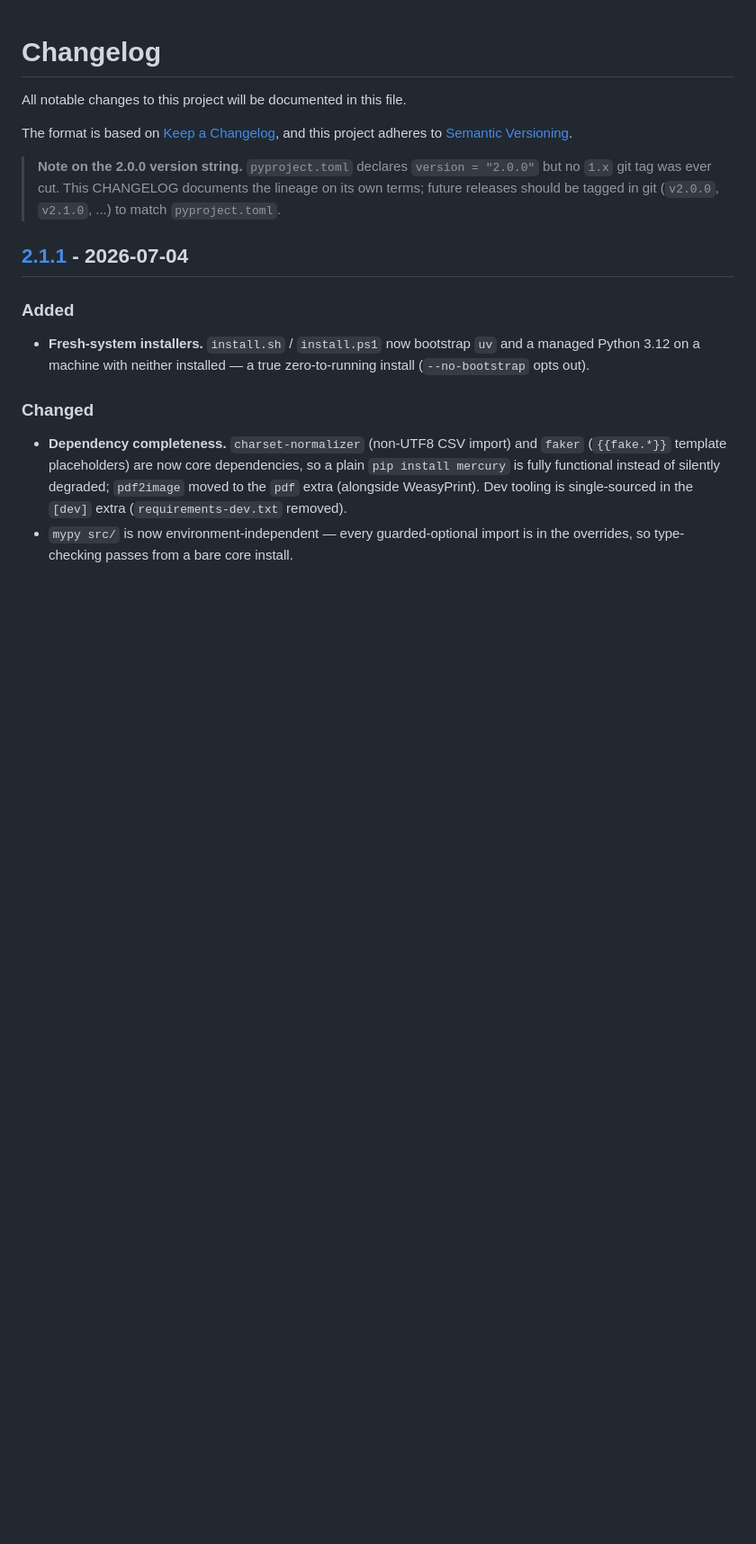
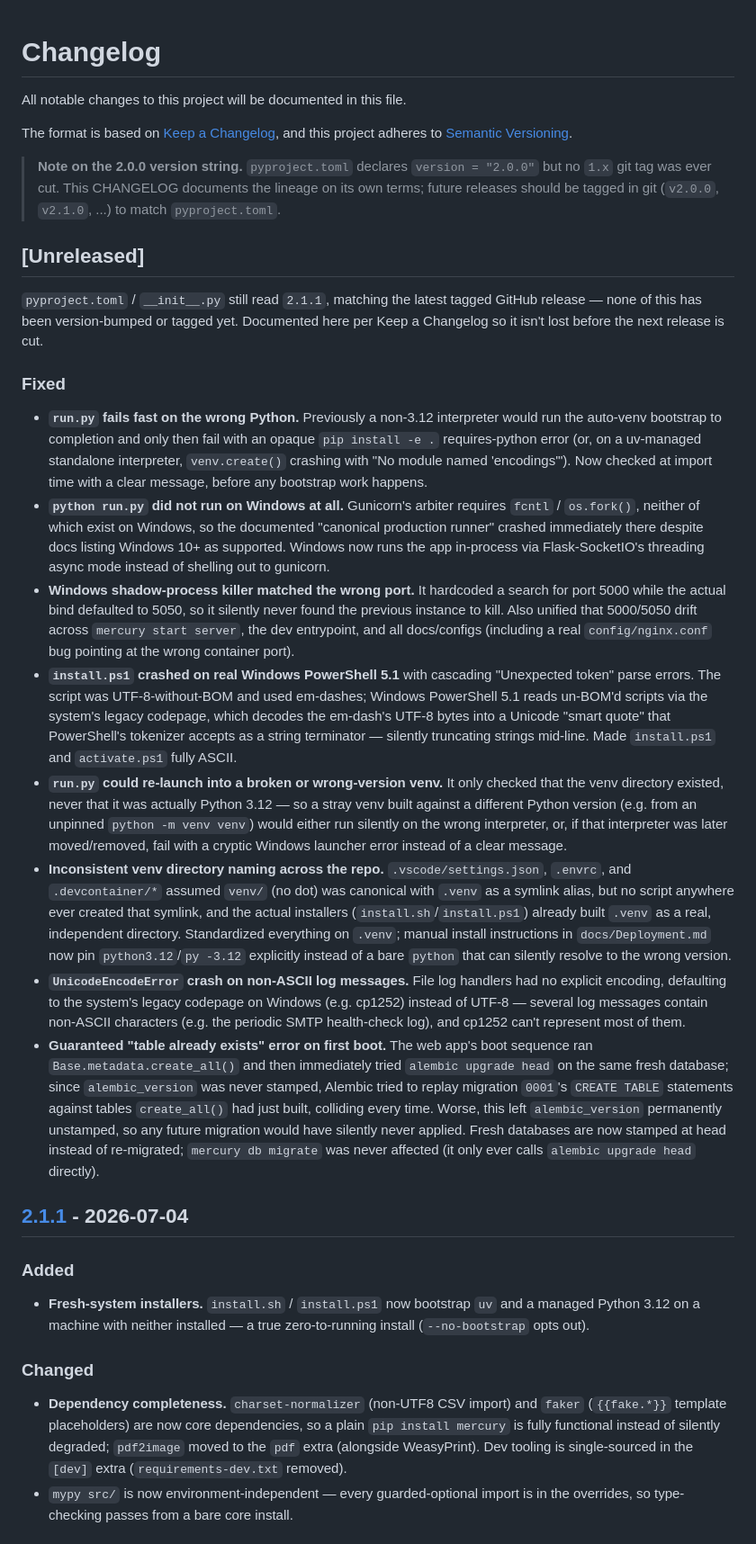
Before and after one commit to 0fukuAkz/MerCury, a Markdown page: CHANGELOG.md, the part around the change. Shown at 90% size. GitHub-like rendering; blank space fills up the shorter version.

Commit message:
docs(changelog): document unreleased fixes since the v2.1.1 tag
main is 2 commits ahead of the v2.1.1 tag (Python 3.12 fail-fast guard,
docs refresh) and this branch adds 6 more (Windows fallback server, port
drift, install.ps1 mojibake crash, venv version validation, .venv naming
standardization, logging UTF-8 fix, Alembic fresh-DB stamping fix) — none
of it was reflected anywhere. Added an "Unreleased" section per Keep a
Changelog so it isn't lost before the next release is cut.

Co-Authored-By: Claude Sonnet 5 <noreply@anthropic.com>

```diff
--- a/CHANGELOG.md
+++ b/CHANGELOG.md
@@ -9,6 +9,70 @@ and this project adheres to [Semantic Versioning](https://semver.org/spec/v2.0.0
 > `version = "2.0.0"` but no `1.x` git tag was ever cut. This CHANGELOG
 > documents the lineage on its own terms; future releases should be tagged
 > in git (`v2.0.0`, `v2.1.0`, ...) to match `pyproject.toml`.
+
+## [Unreleased]
+
+`pyproject.toml` / `__init__.py` still read `2.1.1`, matching the latest
+tagged GitHub release — none of this has been version-bumped or tagged
+yet. Documented here per Keep a Changelog so it isn't lost before the
+next release is cut.
+
+### Fixed
+- **`run.py` fails fast on the wrong Python.** Previously a non-3.12
+  interpreter would run the auto-venv bootstrap to completion and only
+  then fail with an opaque `pip install -e .` requires-python error (or,
+  on a uv-managed standalone interpreter, `venv.create()` crashing with
+  "No module named 'encodings'"). Now checked at import time with a clear
+  message, before any bootstrap work happens.
+- **`python run.py` did not run on Windows at all.** Gunicorn's arbiter
+  requires `fcntl` / `os.fork()`, neither of which exist on Windows, so
+  the documented "canonical production runner" crashed immediately there
+  despite docs listing Windows 10+ as supported. Windows now runs the app
+  in-process via Flask-SocketIO's threading async mode instead of
+  shelling out to gunicorn.
+- **Windows shadow-process killer matched the wrong port.** It hardcoded
+  a search for port 5000 while the actual bind defaulted to 5050, so it
+  silently never found the previous instance to kill. Also unified that
+  5000/5050 drift across `mercury start server`, the dev entrypoint, and
+  all docs/configs (including a real `config/nginx.conf` bug pointing at
+  the wrong container port).
+- **`install.ps1` crashed on real Windows PowerShell 5.1** with cascading
+  "Unexpected token" parse errors. The script was UTF-8-without-BOM and
+  used em-dashes; Windows PowerShell 5.1 reads un-BOM'd scripts via the
+  system's legacy codepage, which decodes the em-dash's UTF-8 bytes into
+  a Unicode "smart quote" that PowerShell's tokenizer accepts as a string
+  terminator — silently truncating strings mid-line. Made `install.ps1`
+  and `activate.ps1` fully ASCII.
+- **`run.py` could re-launch into a broken or wrong-version venv.** It
+  only checked that the venv directory existed, never that it was
+  actually Python 3.12 — so a stray venv built against a different Python
+  version (e.g. from an unpinned `python -m venv venv`) would either run
+  silently on the wrong interpreter, or, if that interpreter was later
+  moved/removed, fail with a cryptic Windows launcher error instead of a
+  clear message.
+- **Inconsistent venv directory naming across the repo.** `.vscode/settings.json`,
+  `.envrc`, and `.devcontainer/*` assumed `venv/` (no dot) was canonical
+  with `.venv` as a symlink alias, but no script anywhere ever created
+  that symlink, and the actual installers (`install.sh`/`install.ps1`)
+  already built `.venv` as a real, independent directory. Standardized
+  everything on `.venv`; manual install instructions in
+  `docs/Deployment.md` now pin `python3.12`/`py -3.12` explicitly instead
+  of a bare `python` that can silently resolve to the wrong version.
+- **`UnicodeEncodeError` crash on non-ASCII log messages.** File log
+  handlers had no explicit encoding, defaulting to the system's legacy
+  codepage on Windows (e.g. cp1252) instead of UTF-8 — several log
+  messages contain non-ASCII characters (e.g. the periodic SMTP
+  health-check log), and cp1252 can't represent most of them.
+- **Guaranteed "table already exists" error on first boot.** The web
+  app's boot sequence ran `Base.metadata.create_all()` and then
+  immediately tried `alembic upgrade head` on the same fresh database;
+  since `alembic_version` was never stamped, Alembic tried to replay
+  migration `0001`'s `CREATE TABLE` statements against tables
+  `create_all()` had just built, colliding every time. Worse, this left
+  `alembic_version` permanently unstamped, so any future migration would
+  have silently never applied. Fresh databases are now stamped at head
+  instead of re-migrated; `mercury db migrate` was never affected (it
+  only ever calls `alembic upgrade head` directly).
 
 ## [2.1.1] - 2026-07-04
 
```
